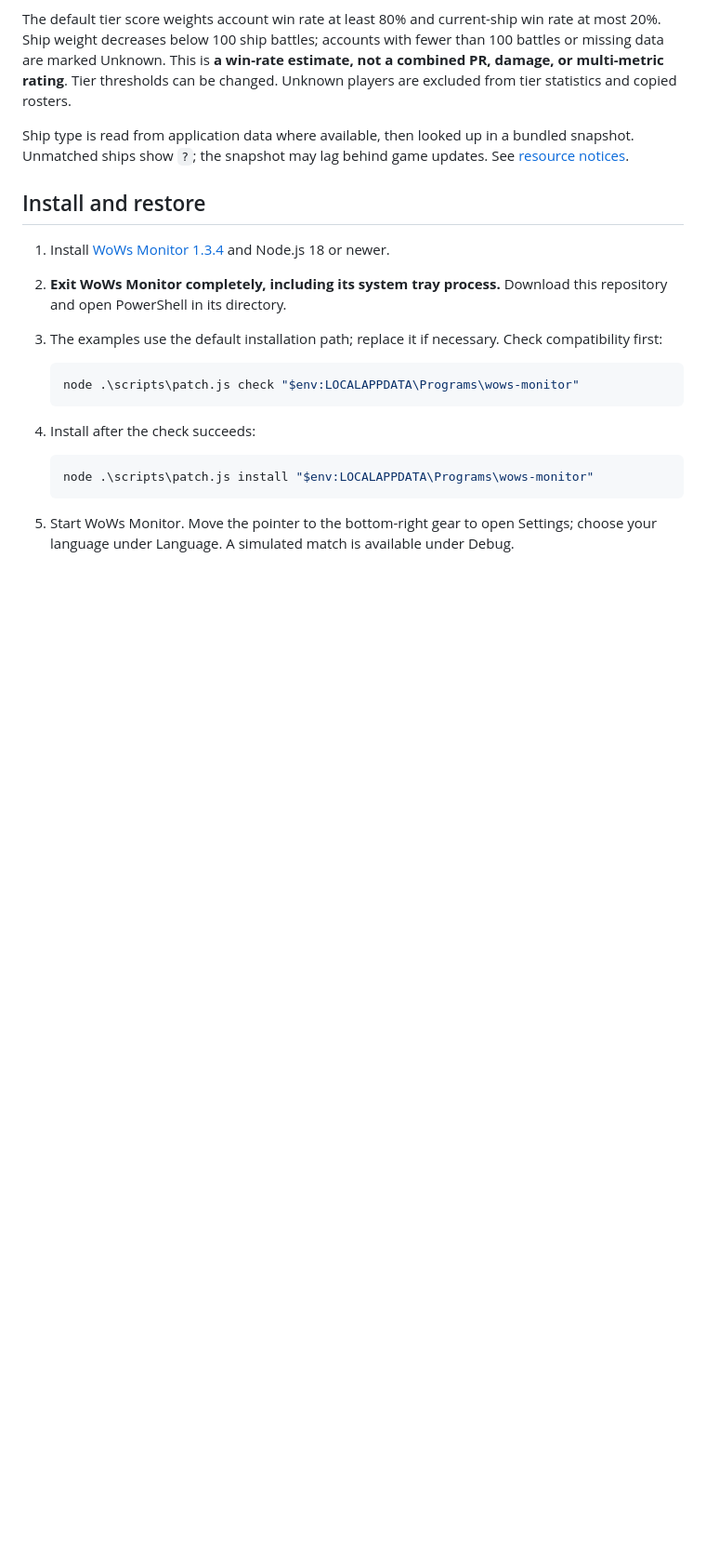
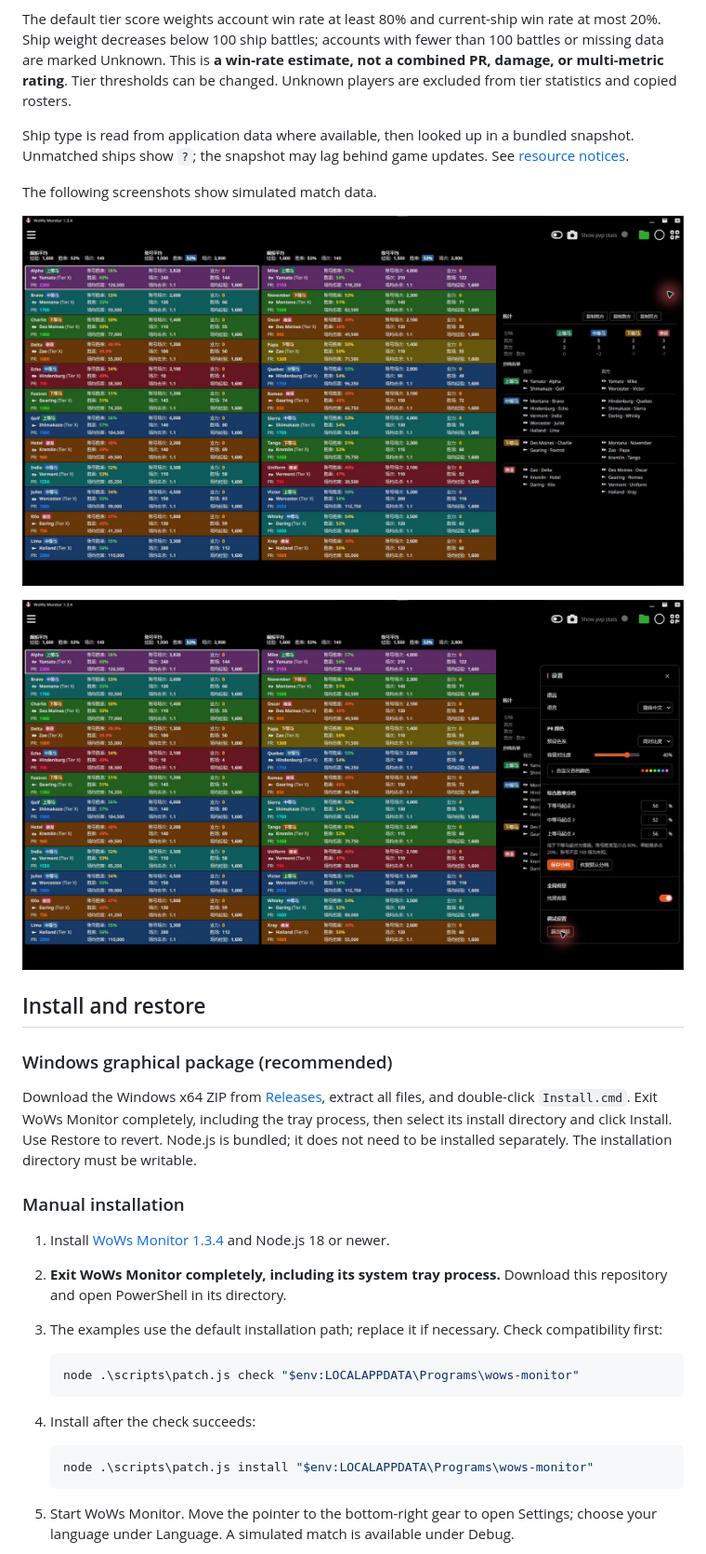
Before and after one commit to PrinzEugenn/WoWs-Monitor-Enhanced, a Markdown page: README.en.md, the part around the change. Shown at 93% size. Rendered like a GitHub page; pictures changed too: docs/images/match.png (added), docs/images/settings.png (added); blank space fills up the shorter version.

Commit message:
Add graphical installer and screenshots

```diff
--- a/README.en.md
+++ b/README.en.md
@@ -17,7 +17,21 @@ The default tier score weights account win rate at least 80% and current-ship wi
 
 Ship type is read from application data where available, then looked up in a bundled snapshot. Unmatched ships show `?`; the snapshot may lag behind game updates. See [resource notices](NOTICE.md).
 
+The following screenshots show simulated match data.
+
+![Simulated match and team statistics](docs/images/match.png)
+
+![Color, tier and language settings](docs/images/settings.png)
+
 ## Install and restore
+
+### Windows graphical package (recommended)
+
+Download the Windows x64 ZIP from [Releases](https://github.com/PrinzEugenn/WoWs-Monitor-Enhanced/releases), extract all files, and double-click `Install.cmd`. Exit WoWs Monitor completely, including the tray process, then select its install directory and click Install. Use Restore to revert. Node.js is bundled; it does not need to be installed separately. The installation directory must be writable.
+
+### Manual installation
+
+
 
 1. Install [WoWs Monitor 1.3.4](https://wows-monitor.com/downloads) and Node.js 18 or newer.
 2. **Exit WoWs Monitor completely, including its system tray process.** Download this repository and open PowerShell in its directory.
```
Also changed, not shown: NOTICE.md (+2 -0 lines), README.md (+14 -0 lines), 3 other files.
